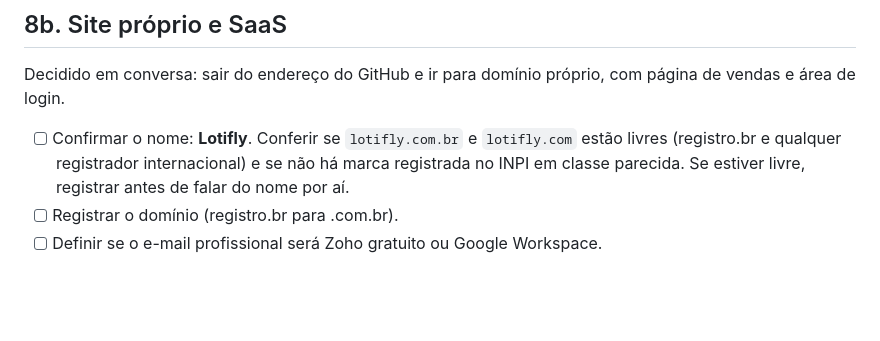
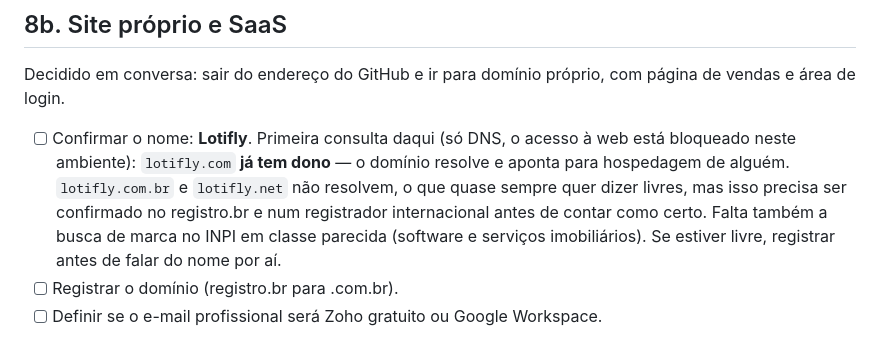
Before and after one commit to vinicauduro/agenda-corretor, a Markdown page: gestao/PENDENTE.md, the part around the change. Drawn GitHub-style; blank space fills up the shorter version.

Commit message:
Anota a primeira consulta do domínio Lotifly (#33)
lotifly.com já está registrado e resolve para hospedagem de terceiros. lotifly.com.br
e lotifly.net não resolvem, o que normalmente quer dizer livres — mas só DNS não é
prova, então a pendência continua aberta para confirmação no registro.br e no INPI.


Claude-Session: https://claude.ai/code/session_01S3nXQ7LmAmAXV2toB95uYD

Co-authored-by: Claude <noreply@anthropic.com>

```diff
--- a/gestao/PENDENTE.md
+++ b/gestao/PENDENTE.md
@@ -361,9 +361,13 @@ comissão é definida em cada venda.
 Decidido em conversa: sair do endereço do GitHub e ir para domínio próprio, com página de
 vendas e área de login.
 
-- [ ] Confirmar o nome: **Lotifly**. Conferir se `lotifly.com.br` e `lotifly.com` estão livres
-      (registro.br e qualquer registrador internacional) e se não há marca registrada no INPI
-      em classe parecida. Se estiver livre, registrar antes de falar do nome por aí.
+- [ ] Confirmar o nome: **Lotifly**. Primeira consulta daqui (só DNS, o acesso à web está
+      bloqueado neste ambiente): `lotifly.com` **já tem dono** — o domínio resolve e aponta
+      para hospedagem de alguém. `lotifly.com.br` e `lotifly.net` não resolvem, o que quase
+      sempre quer dizer livres, mas isso precisa ser confirmado no registro.br e num
+      registrador internacional antes de contar como certo. Falta também a busca de marca no
+      INPI em classe parecida (software e serviços imobiliários). Se estiver livre, registrar
+      antes de falar do nome por aí.
 - [ ] Registrar o domínio (registro.br para .com.br).
 - [ ] Definir se o e-mail profissional será Zoho gratuito ou Google Workspace.
 
```
